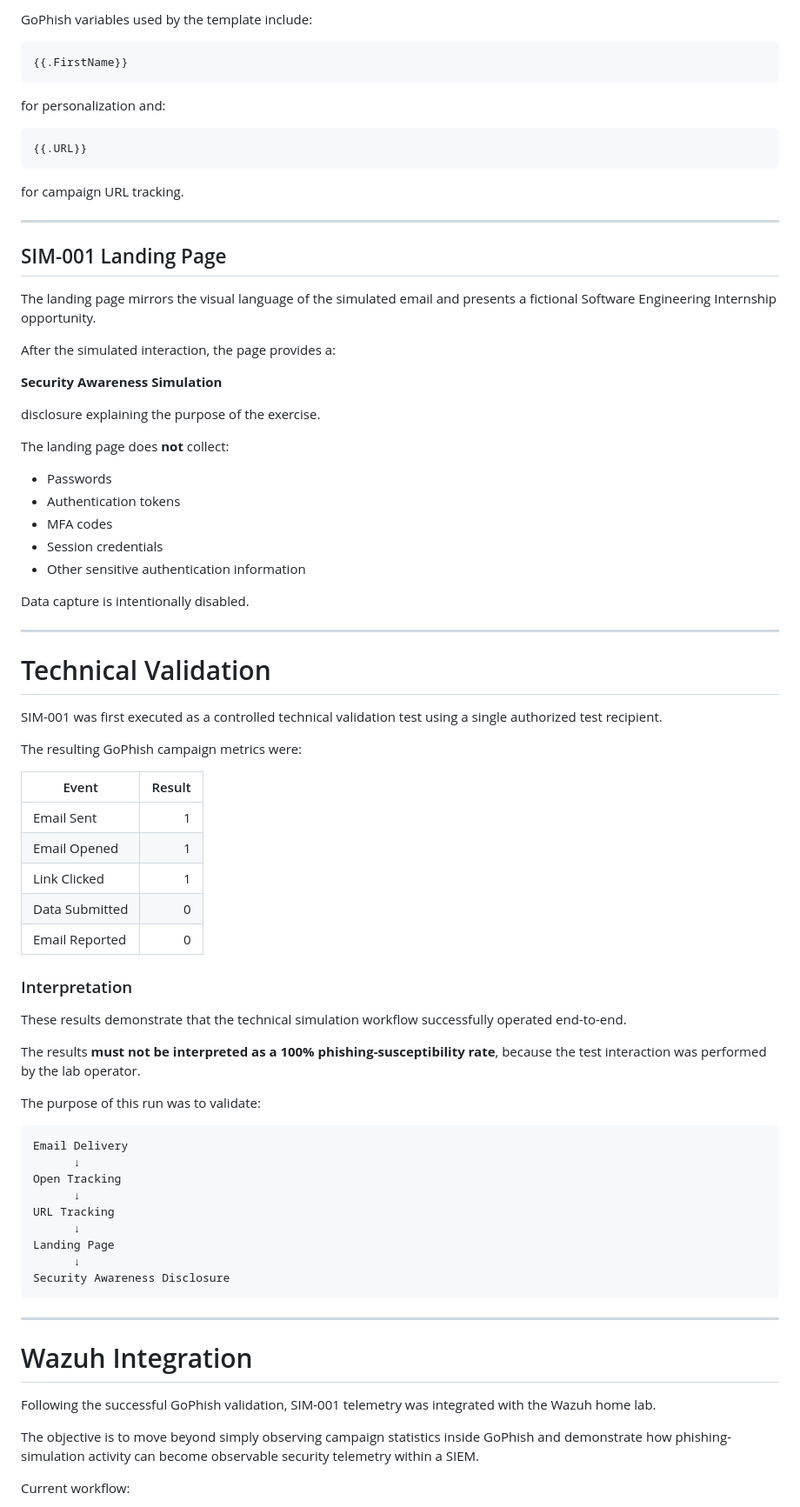
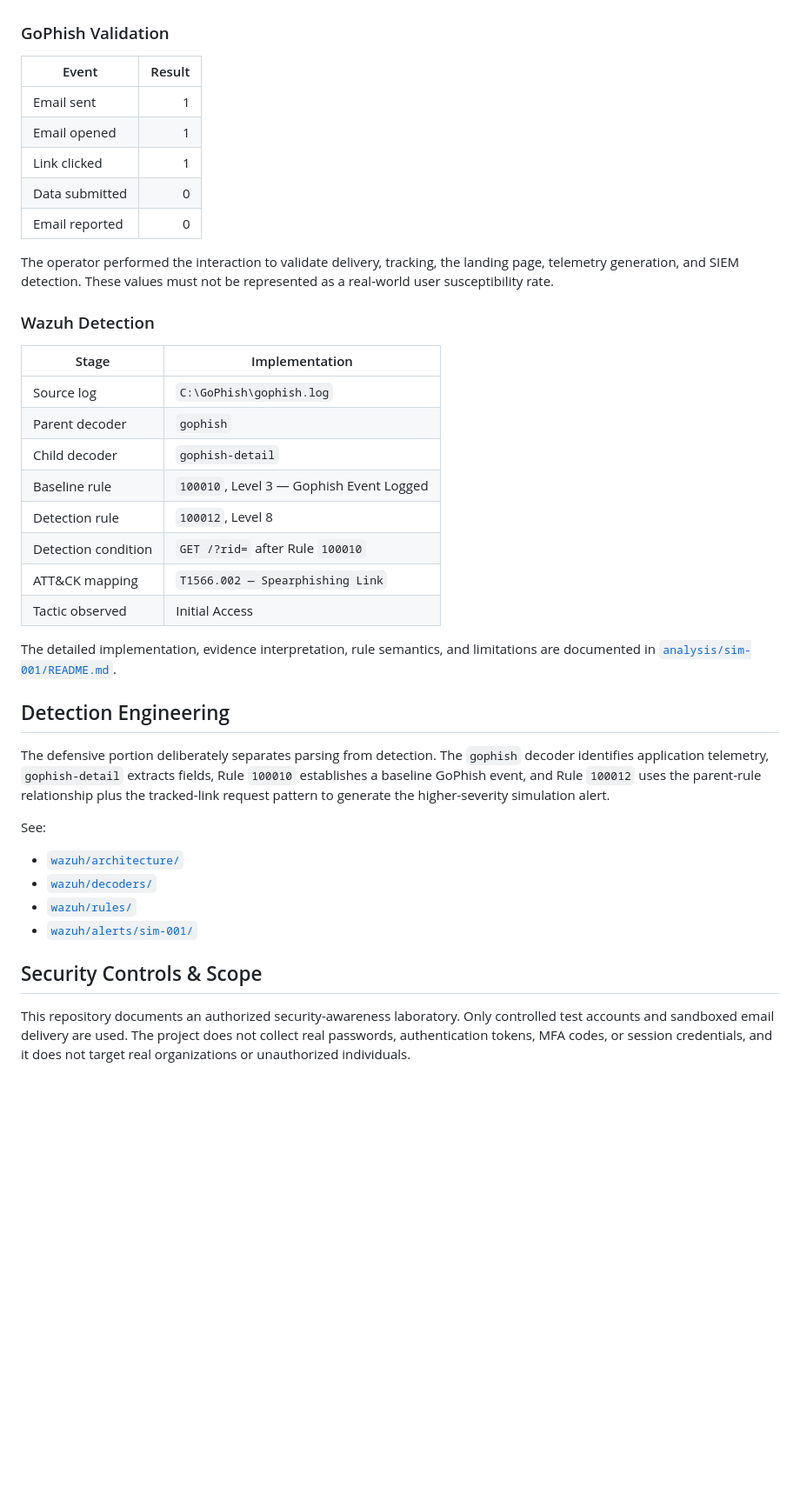
Before and after one commit to Arya071/phishing-simulation-siem-lab, a Markdown page: README.md, the part around one of its changes. Shown at 87% size. Drawn GitHub-style; blank space fills up the shorter version.

Commit message:
Link SIM-001 Wazuh case study from project README

````diff
--- a/README.md
+++ b/README.md
@@ -173,82 +102,42 @@ It includes:
-GoPhish variables used by the template include:
-
-```text
-{{.FirstName}}
-```
-
-for personalization and:
-
-```text
-{{.URL}}
-```
-
-for campaign URL tracking.
-
----
-
-## SIM-001 Landing Page
-
-The landing page mirrors the visual language of the simulated email and presents a fictional Software Engineering Internship opportunity.
-
-After the simulated interaction, the page provides a:
-
-**Security Awareness Simulation**
-
-disclosure explaining the purpose of the exercise.
-
-The landing page does **not** collect:
-
-- Passwords
-- Authentication tokens
-- MFA codes
-- Session credentials
-- Other sensitive authentication information
-
-Data capture is intentionally disabled.
-
----
-
-# Technical Validation
-
-SIM-001 was first executed as a controlled technical validation test using a single authorized test recipient.
-
-The resulting GoPhish campaign metrics were:
+### GoPhish Validation
 
 | Event | Result |
 |---|---:|
-| Email Sent | 1 |
-| Email Opened | 1 |
-| Link Clicked | 1 |
-| Data Submitted | 0 |
-| Email Reported | 0 |
+| Email sent | 1 |
+| Email opened | 1 |
+| Link clicked | 1 |
+| Data submitted | 0 |
+| Email reported | 0 |
 
-### Interpretation
+The operator performed the interaction to validate delivery, tracking, the landing page, telemetry generation, and SIEM detection. These values must not be represented as a real-world user susceptibility rate.
 
-These results demonstrate that the technical simulation workflow successfully operated end-to-end.
+### Wazuh Detection
 
-The results **must not be interpreted as a 100% phishing-susceptibility rate**, because the test interaction was performed by the lab operator.
+| Stage | Implementation |
+|---|---|
+| Source log | `C:\GoPhish\gophish.log` |
+| Parent decoder | `gophish` |
+| Child decoder | `gophish-detail` |
+| Baseline rule | `100010`, Level 3 — Gophish Event Logged |
+| Detection rule | `100012`, Level 8 |
+| Detection condition | `GET /?rid=` after Rule `100010` |
+| ATT&CK mapping | `T1566.002 — Spearphishing Link` |
+| Tactic observed | Initial Access |
 
-The purpose of this run was to validate:
+The detailed implementation, evidence interpretation, rule semantics, and limitations are documented in [`analysis/sim-001/README.md`](analysis/sim-001/README.md).
 
-```text
-Email Delivery
-      ↓
-Open Tracking
-      ↓
-URL Tracking
-      ↓
-Landing Page
-      ↓
-Security Awareness Disclosure
-```
+## Detection Engineering
 
----
+The defensive portion deliberately separates parsing from detection. The `gophish` decoder identifies application telemetry, `gophish-detail` extracts fields, Rule `100010` establishes a baseline GoPhish event, and Rule `100012` uses the parent-rule relationship plus the tracked-link request pattern to generate the higher-severity simulation alert.
 
-# Wazuh Integration
+See:
 
-Following the successful GoPhish validation, SIM-001 telemetry was integrated with the Wazuh home lab.
+- [`wazuh/architecture/`](wazuh/architecture/)
+- [`wazuh/decoders/`](wazuh/decoders/)
+- [`wazuh/rules/`](wazuh/rules/)
+- [`wazuh/alerts/sim-001/`](wazuh/alerts/sim-001/)
 
-The objective is to move beyond simply observing campaign statistics inside GoPhish and demonstrate how phishing-simulation activity can become observable security telemetry within a SIEM.
+## Security Controls & Scope
 
-Current workflow:
+This repository documents an authorized security-awareness laboratory. Only controlled test accounts and sandboxed email delivery are used. The project does not collect real passwords, authentication tokens, MFA codes, or session credentials, and it does not target real organizations or unauthorized individuals.
 
````
Also changed, not shown: other parts of README.md (+78 -313 lines).
